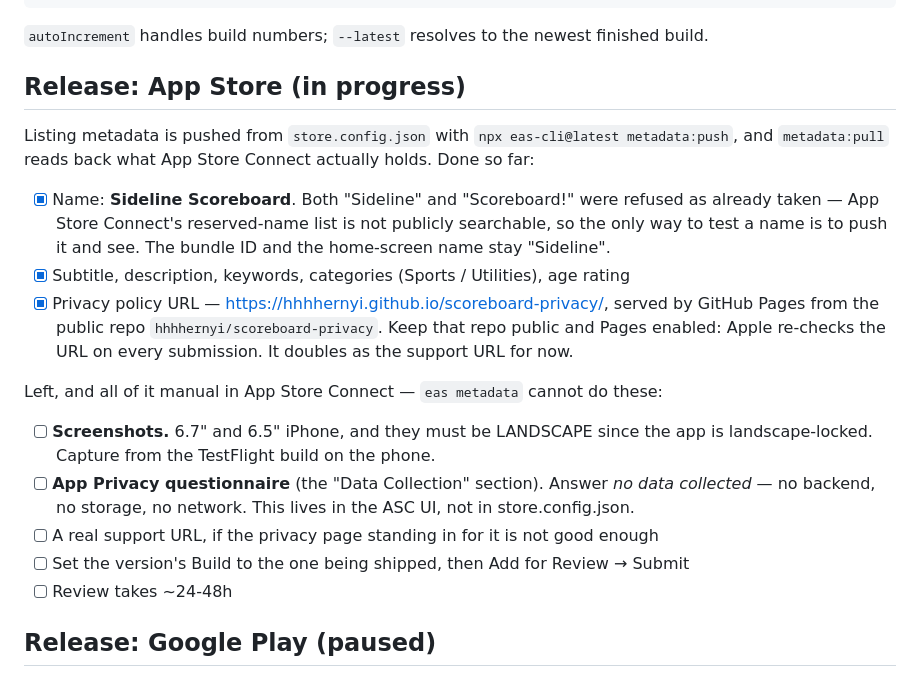
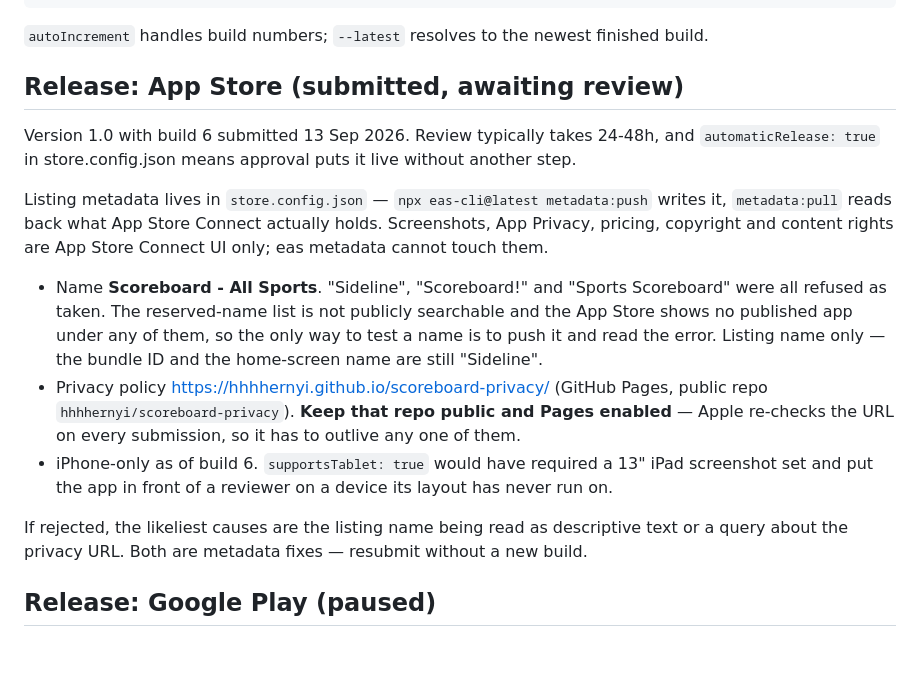
Before and after one commit to hhhhernyi/sideline, a Markdown page: TODO.md, the part around the change. GitHub-like rendering; blank space fills up the shorter version.

Commit message:
Record the App Store submission
Version 1.0 / build 6 is with Apple. Captures what had to be done by hand
in App Store Connect versus what store.config.json can push, and why the
listing name is not "Sideline" - so none of it has to be rediscovered at
the next release.

Co-Authored-By: Claude Opus 5 <noreply@anthropic.com>
Claude-Session: https://claude.ai/code/session_014HrknibEwHqwKHn6WZitt7

```diff
--- a/TODO.md
+++ b/TODO.md
@@ -15,28 +15,28 @@ EAS and `ascAppId` is pinned in eas.json, so neither prompts for an Apple login:
 
 `autoIncrement` handles build numbers; `--latest` resolves to the newest finished build.
 
-## Release: App Store (in progress)
+## Release: App Store (submitted, awaiting review)
 
-Listing metadata is pushed from `store.config.json` with `npx eas-cli@latest metadata:push`, and
-`metadata:pull` reads back what App Store Connect actually holds. Done so far:
+Version 1.0 with build 6 submitted 13 Sep 2026. Review typically takes 24-48h, and
+`automaticRelease: true` in store.config.json means approval puts it live without another step.
 
-- [x] Name: **Sideline Scoreboard**. Both "Sideline" and "Scoreboard!" were refused as already
-      taken — App Store Connect's reserved-name list is not publicly searchable, so the only way
-      to test a name is to push it and see. The bundle ID and the home-screen name stay "Sideline".
-- [x] Subtitle, description, keywords, categories (Sports / Utilities), age rating
-- [x] Privacy policy URL — https://hhhhernyi.github.io/scoreboard-privacy/, served by GitHub Pages
-      from the public repo `hhhhernyi/scoreboard-privacy`. Keep that repo public and Pages enabled:
-      Apple re-checks the URL on every submission. It doubles as the support URL for now.
+Listing metadata lives in `store.config.json` — `npx eas-cli@latest metadata:push` writes it,
+`metadata:pull` reads back what App Store Connect actually holds. Screenshots, App Privacy,
+pricing, copyright and content rights are App Store Connect UI only; eas metadata cannot touch
+them.
 
-Left, and all of it manual in App Store Connect — `eas metadata` cannot do these:
+- Name **Scoreboard - All Sports**. "Sideline", "Scoreboard!" and "Sports Scoreboard" were all
+  refused as taken. The reserved-name list is not publicly searchable and the App Store shows no
+  published app under any of them, so the only way to test a name is to push it and read the
+  error. Listing name only — the bundle ID and the home-screen name are still "Sideline".
+- Privacy policy https://hhhhernyi.github.io/scoreboard-privacy/ (GitHub Pages, public repo
+  `hhhhernyi/scoreboard-privacy`). **Keep that repo public and Pages enabled** — Apple re-checks
+  the URL on every submission, so it has to outlive any one of them.
+- iPhone-only as of build 6. `supportsTablet: true` would have required a 13" iPad screenshot set
+  and put the app in front of a reviewer on a device its layout has never run on.
 
-- [ ] **Screenshots.** 6.7" and 6.5" iPhone, and they must be LANDSCAPE since the app is
-      landscape-locked. Capture from the TestFlight build on the phone.
-- [ ] **App Privacy questionnaire** (the "Data Collection" section). Answer *no data collected* —
-      no backend, no storage, no network. This lives in the ASC UI, not in store.config.json.
-- [ ] A real support URL, if the privacy page standing in for it is not good enough
-- [ ] Set the version's Build to the one being shipped, then Add for Review → Submit
-- [ ] Review takes ~24-48h
+If rejected, the likeliest causes are the listing name being read as descriptive text or a query
+about the privacy URL. Both are metadata fixes — resubmit without a new build.
 
 ## Release: Google Play (paused)
 
```
